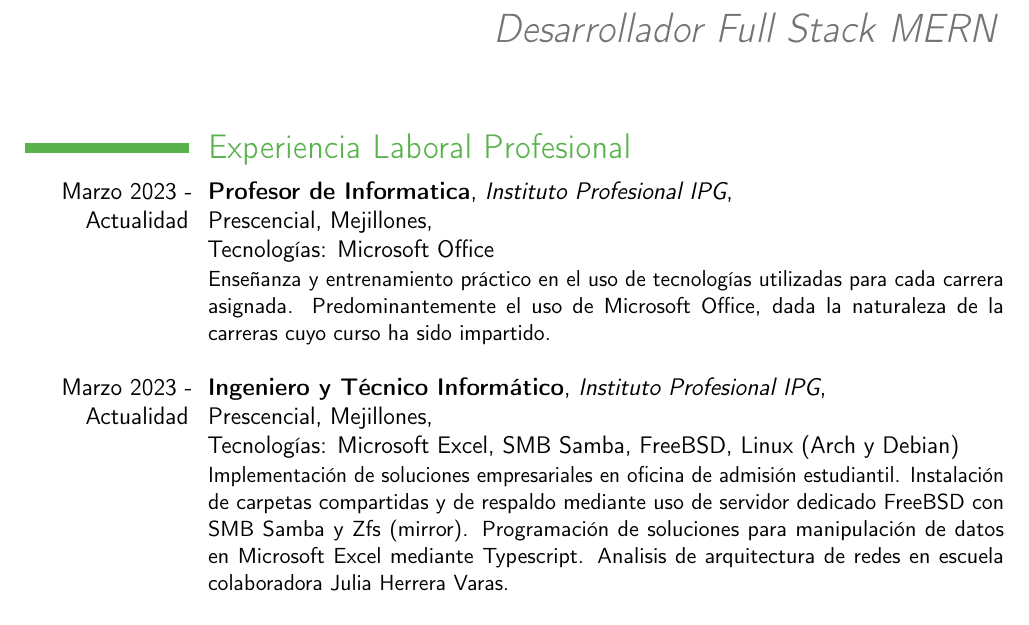
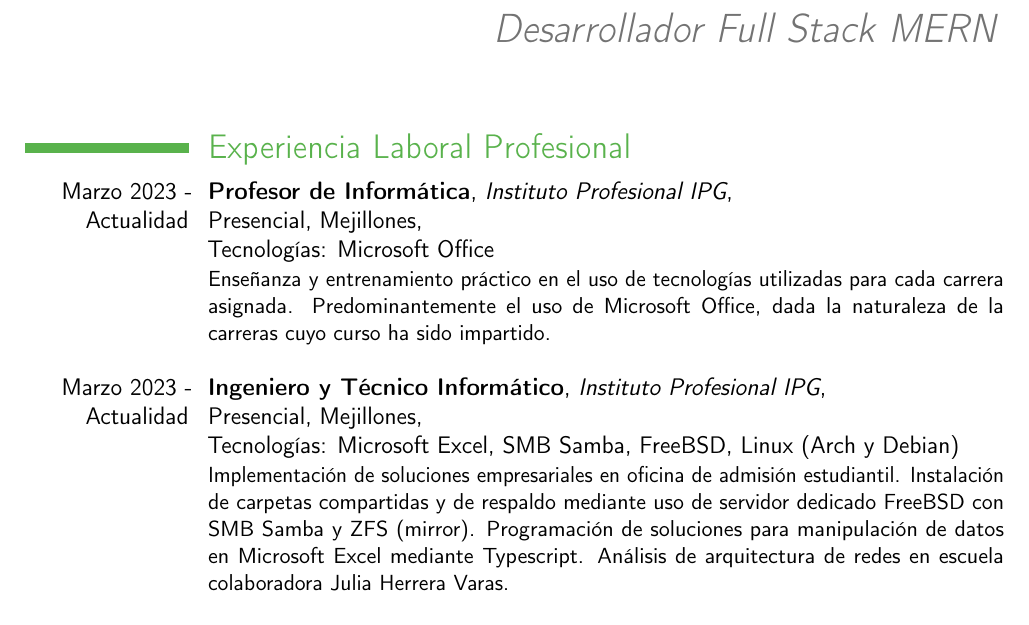
Before and after one commit to aaroncruces/curriculum_moderncv, a LaTeX CV (curriculum_aaron_cruces__esp.tex): part of page 1 of 5, cut so that both start at the same text. Compiled offline with pdfLaTeX.

Commit message:
ortografia

```diff
--- a/curriculum_aaron_cruces__esp.tex
+++ b/curriculum_aaron_cruces__esp.tex
@@ -26,18 +26,18 @@
 
 
 \cventry {Marzo 2023 - Actualidad}
-{Profesor de Informatica}
+{Profesor de Inform\'atica}
 {Instituto Profesional IPG}
-{\newline Prescencial, Mejillones}
+{\newline Presencial, Mejillones}
 {\newline Tecnolog\'ias: Microsoft Office}
 {Enseñanza y entrenamiento pr\'actico en el uso de tecnolog\'ias utilizadas para cada carrera asignada. Predominantemente el uso de Microsoft Office, dada la naturaleza de la carreras cuyo curso ha sido impartido.\newline}
 
 \cventry {Marzo 2023 - Actualidad}
 {Ingeniero y T\'ecnico Inform\'atico}
 {Instituto Profesional IPG}
-{\newline Prescencial, Mejillones}
+{\newline Presencial, Mejillones}
 {\newline Tecnolog\'ias: Microsoft Excel, SMB Samba, FreeBSD, Linux (Arch y Debian)}
-{Implementaci\'on de soluciones empresariales en oficina de  admisi\'on estudiantil. Instalaci\'on de carpetas compartidas y de respaldo mediante uso de servidor dedicado FreeBSD con SMB Samba y Zfs (mirror). Programaci\'on de soluciones para manipulaci\'on de datos en Microsoft Excel mediante Typescript. Analisis de arquitectura de redes en escuela colaboradora Julia Herrera Varas.\newline}
+{Implementaci\'on de soluciones empresariales en oficina de  admisi\'on estudiantil. Instalaci\'on de carpetas compartidas y de respaldo mediante uso de servidor dedicado FreeBSD con SMB Samba y ZFS (mirror). Programaci\'on de soluciones para manipulaci\'on de datos en Microsoft Excel mediante Typescript. An\'alisis de arquitectura de redes en escuela colaboradora Julia Herrera Varas.\newline}
 
 
 \cventry {Junio 2022 - Marzo 2023}
```
Also changed, not shown: curriculum_aaron_cruces__esp.pdf.
